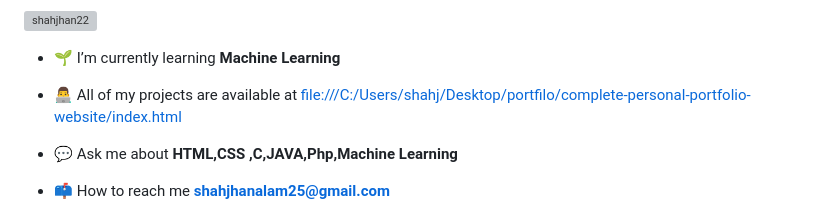
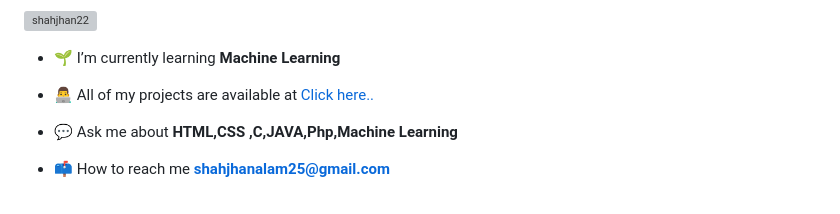
Before and after one commit to shahjhan22/shahjhan22, a Markdown page: README.md, the part around the change. Rendered like a GitHub page; grey boxes are pictures that could not be loaded.

```diff
--- a/README.md
+++ b/README.md
@@ -5,7 +5,7 @@
 
 - 🌱 I’m currently learning **Machine Learning**
 
-- 👨‍💻 All of my projects are available at [file:///C:/Users/shahj/Desktop/portfilo/complete-personal-portfolio-website/index.html](file:///C:/Users/shahj/Desktop/portfilo/complete-personal-portfolio-website/index.html)
+- 👨‍💻 All of my projects are available at [Click here..](file:///C:/Users/shahj/Desktop/portfilo/complete-personal-portfolio-website/index.html)
 
 - 💬 Ask me about **HTML,CSS ,C,JAVA,Php,Machine Learning**
 
```
